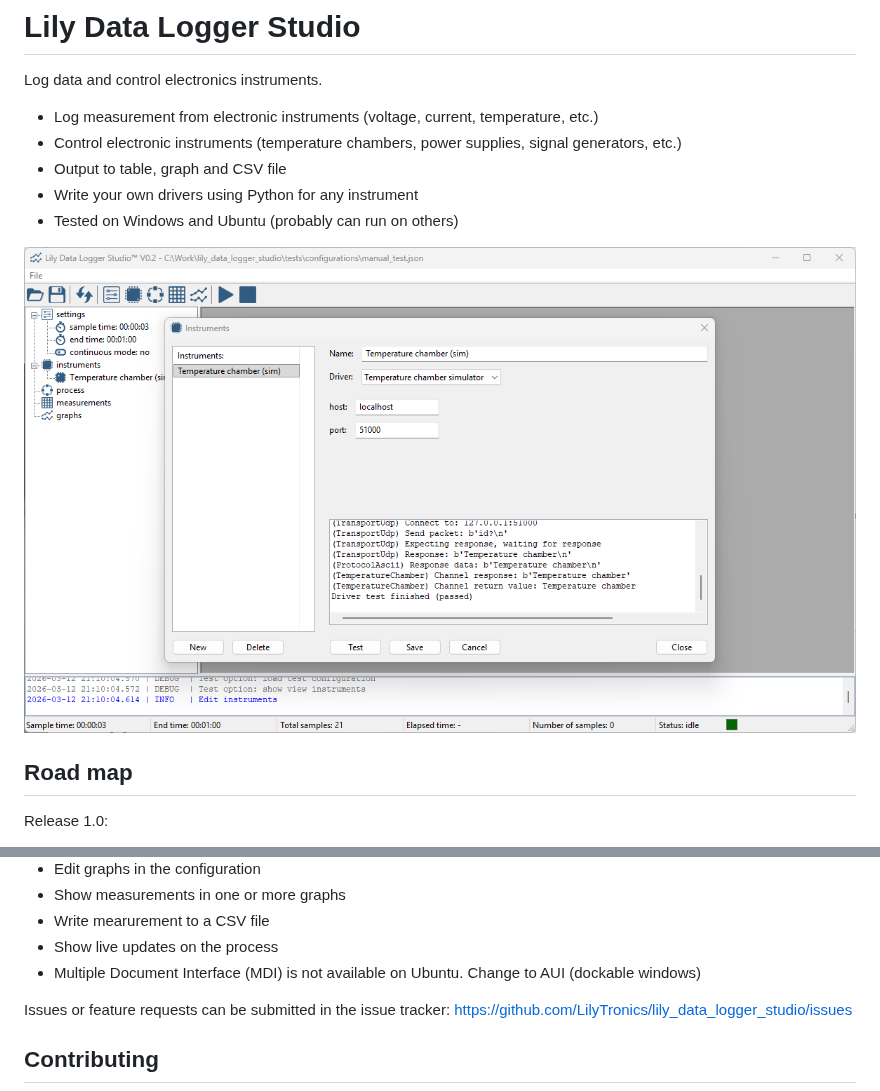
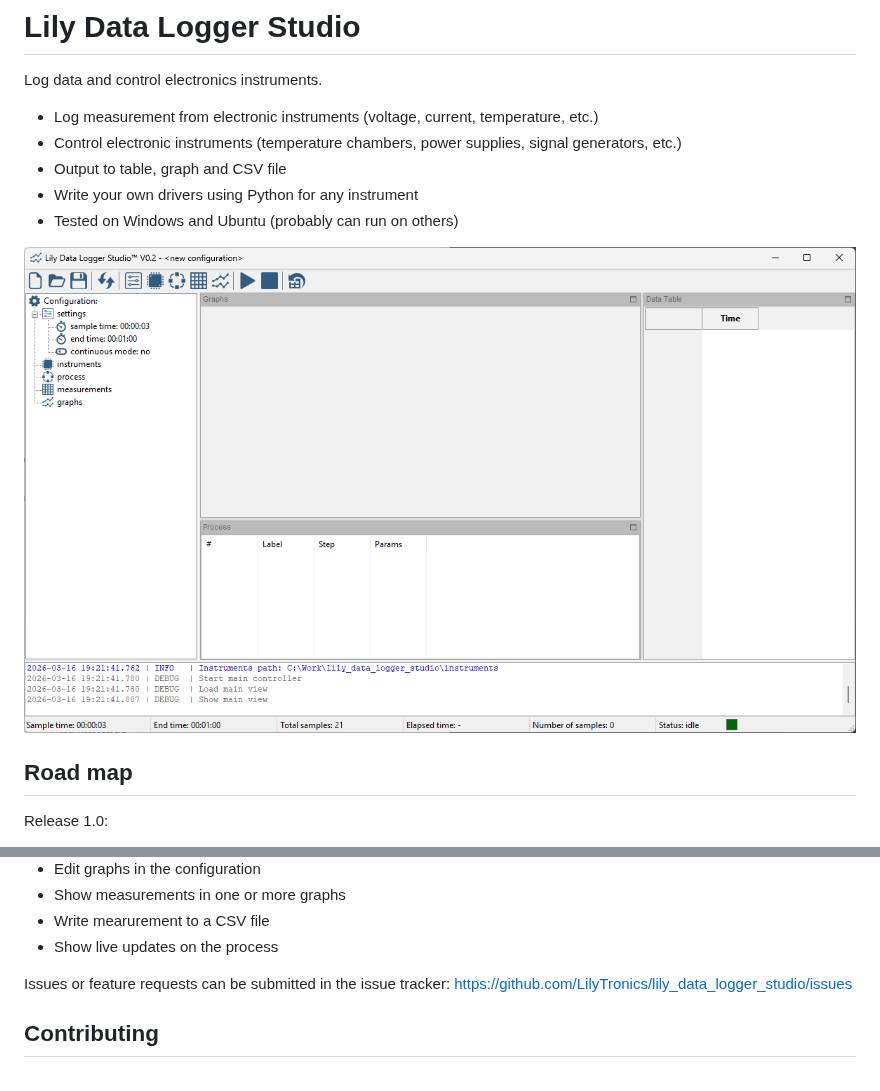
Before and after one commit to LilyTronics/lily_data_logger_studio, a Markdown page: readme.md, 2 parts joined by grey strips. Drawn GitHub-style; pictures changed too: manual/images/main_window.png.

Commit message:
updated screenshot

```diff
--- a/readme.md
+++ b/readme.md
@@ -27,7 +27,6 @@ Release 1.0:
 * Show measurements in one or more graphs
 * Write mearurement to a CSV file
 * Show live updates on the process
-* Multiple Document Interface (MDI) is not available on Ubuntu. Change to AUI (dockable windows)
 
 Issues or feature requests can be submitted in the issue tracker: https://github.com/LilyTronics/lily_data_logger_studio/issues
 
```
